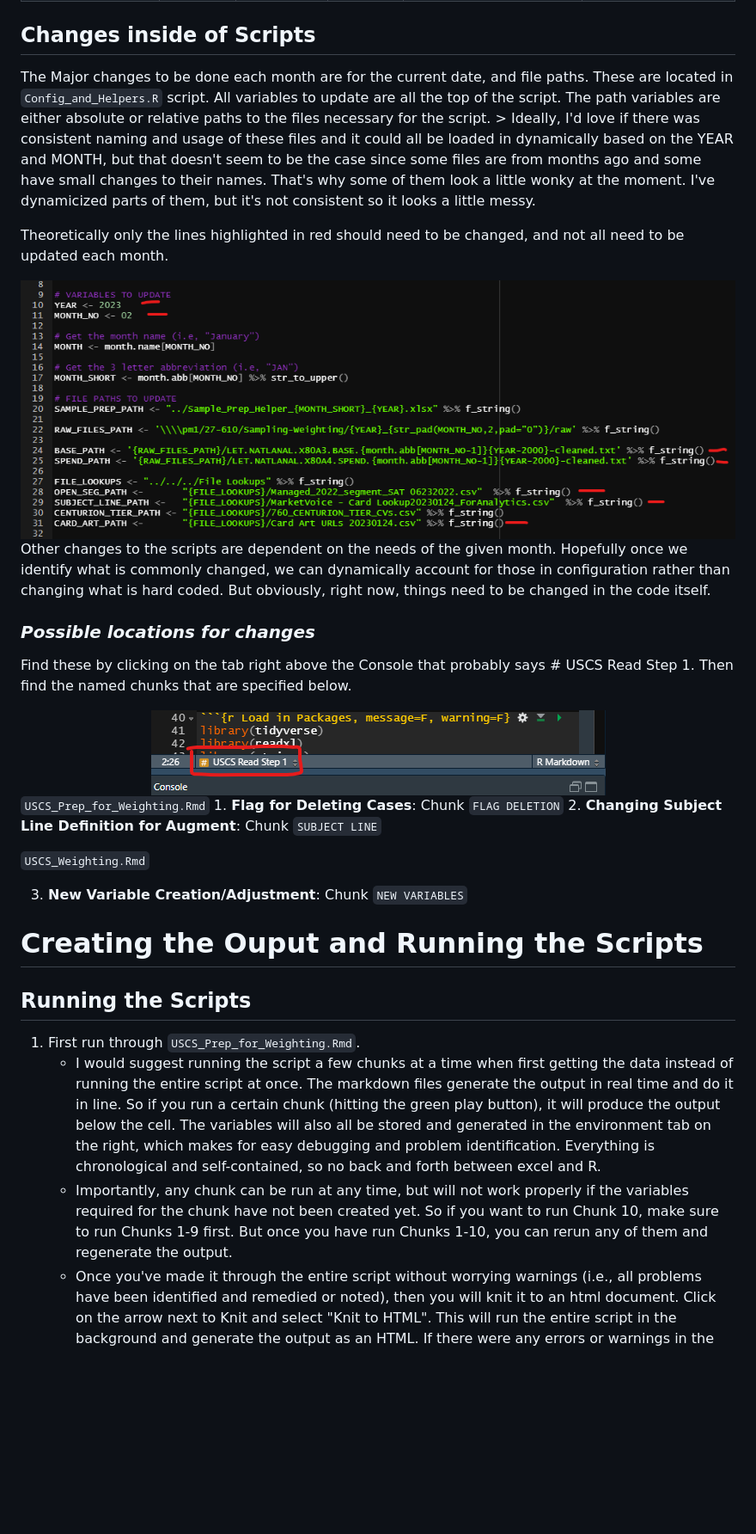
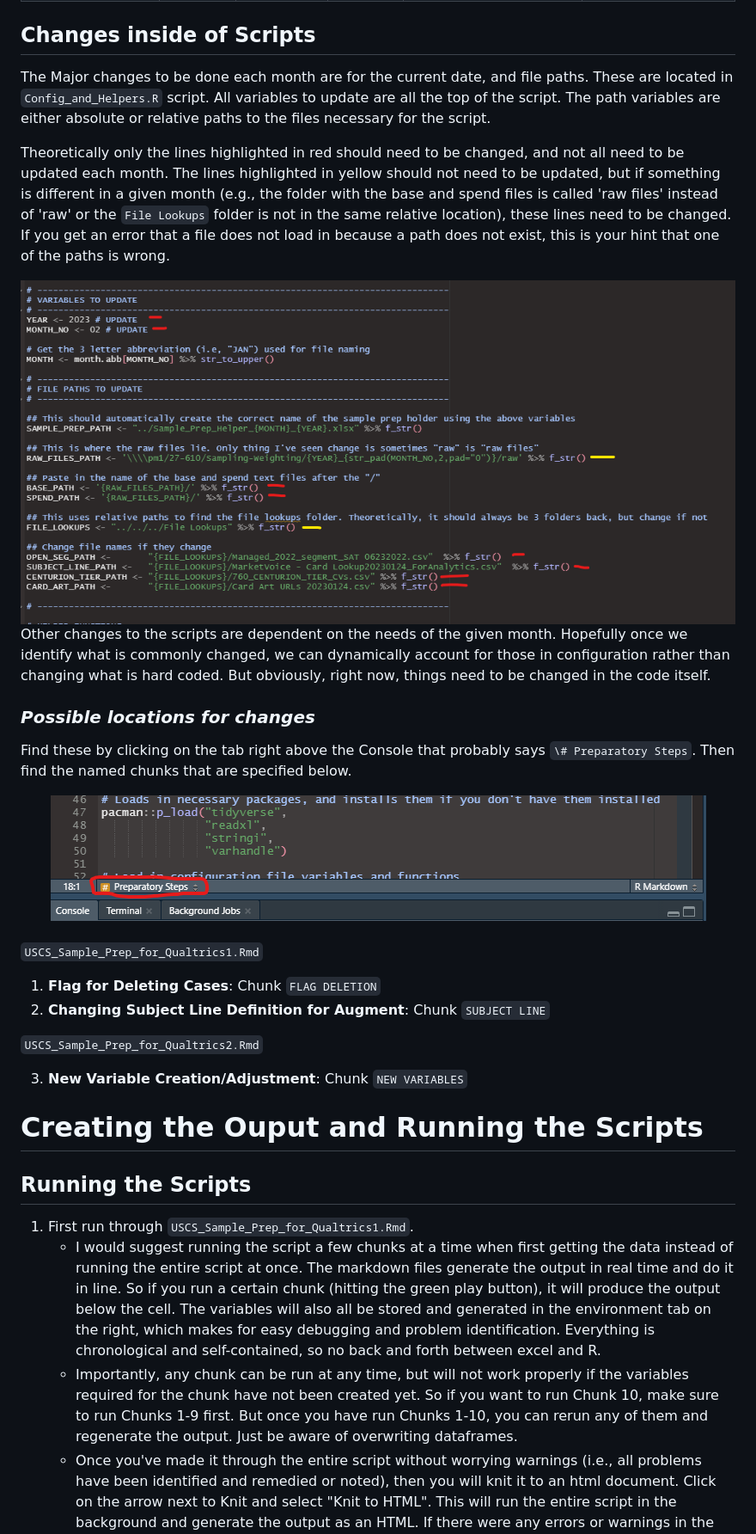
Before and after one commit to naxionthinking/USCS-Sample-Prep, a Markdown page: ReadMe.md, the part around the change printed below. Shown: that part at 86% size. Drawn GitHub-style; pictures changed too: Readme_Icons/Chunk Selection.png, Readme_Icons/Config_What_To_Edit.png; blank space fills up the shorter version.

```diff
--- a/ReadMe.md
+++ b/ReadMe.md
@@ -203,9 +211,9 @@ Here are a few examples of the different cases; most of which are straight copy
 
 ## Changes inside of Scripts
 
-The Major changes to be done each month are for the current date, and file paths. These are located in `Config_and_Helpers.R` script. All variables to update are all the top of the script. The path variables are either absolute or relative paths to the files necessary for the script. \> Ideally, I'd love if there was consistent naming and usage of these files and it could all be loaded in dynamically based on the YEAR and MONTH, but that doesn't seem to be the case since some files are from months ago and some have small changes to their names. That's why some of them look a little wonky at the moment. I've dynamicized parts of them, but it's not consistent so it looks a little messy.
+The Major changes to be done each month are for the current date, and file paths. These are located in `Config_and_Helpers.R` script. All variables to update are all the top of the script. The path variables are either absolute or relative paths to the files necessary for the script.
 
-Theoretically only the lines highlighted in red should need to be changed, and not all need to be updated each month.
+Theoretically only the lines highlighted in red should need to be changed, and not all need to be updated each month. The lines highlighted in yellow should not need to be updated, but if something is different in a given month (e.g., the folder with the base and spend files is called 'raw files' instead of 'raw' or the `File Lookups` folder is not in the same relative location), these lines need to be changed. If you get an error that a file does not load in because a path does not exist, this is your hint that one of the paths is wrong.
 
 <center><img src="./Readme_Icons/Config_What_To_Edit.png"/></center>
 
@@ -213,13 +221,18 @@ Other changes to the scripts are dependent on the needs of the given month. Hope
 
 ### *Possible locations for changes*
 
-Find these by clicking on the tab right above the Console that probably says \# USCS Read Step 1. Then find the named chunks that are specified below.
+Find these by clicking on the tab right above the Console that probably says `\# Preparatory Steps`. Then find the named chunks that are specified below.
 
 <center><img src="./Readme_Icons/Chunk%20Selection.png"/></center>
 
-`USCS_Prep_for_Weighting.Rmd` 1. **Flag for Deleting Cases**: Chunk `FLAG DELETION` 2. **Changing Subject Line Definition for Augment**: Chunk `SUBJECT LINE`
+<br>
 
-`USCS_Weighting.Rmd`
+`USCS_Sample_Prep_for_Qualtrics1.Rmd`
+
+1. **Flag for Deleting Cases**: Chunk `FLAG DELETION`
+2. **Changing Subject Line Definition for Augment**: Chunk `SUBJECT LINE`
+
+`USCS_Sample_Prep_for_Qualtrics2.Rmd`
 
 3.  **New Variable Creation/Adjustment**: Chunk `NEW VARIABLES`
 
@@ -227,9 +240,9 @@ Find these by clicking on the tab right above the Console that probably says \#
 
 ## Running the Scripts
 
-1.  First run through `USCS_Prep_for_Weighting.Rmd`.
+1.  First run through `USCS_Sample_Prep_for_Qualtrics1.Rmd`.
     -   I would suggest running the script a few chunks at a time when first getting the data instead of running the entire script at once. The markdown files generate the output in real time and do it in line. So if you run a certain chunk (hitting the green play button), it will produce the output below the cell. The variables will also all be stored and generated in the environment tab on the right, which makes for easy debugging and problem identification. Everything is chronological and self-contained, so no back and forth between excel and R.
-    -   Importantly, any chunk can be run at any time, but will not work properly if the variables required for the chunk have not been created yet. So if you want to run Chunk 10, make sure to run Chunks 1-9 first. But once you have run Chunks 1-10, you can rerun any of them and regenerate the output.
+    -   Importantly, any chunk can be run at any time, but will not work properly if the variables required for the chunk have not been created yet. So if you want to run Chunk 10, make sure to run Chunks 1-9 first. But once you have run Chunks 1-10, you can rerun any of them and regenerate the output. Just be aware of overwriting dataframes.
     -   Once you've made it through the entire script without worrying warnings (i.e., all problems have been identified and remedied or noted), then you will knit it to an html document. Click on the arrow next to Knit and select "Knit to HTML". This will run the entire script in the background and generate the output as an HTML. If there were any errors or warnings in the code that prevent it from fully running, then the output will not be generated. So those need to be dealt with first.
 
 <center><img src="./Readme_Icons/Knit.png"/></center>
```
Also changed, not shown: other parts of ReadMe.md (+54 -52 lines), 4 other files.
